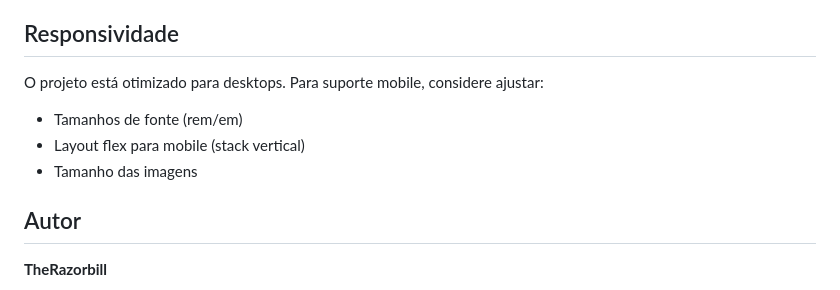
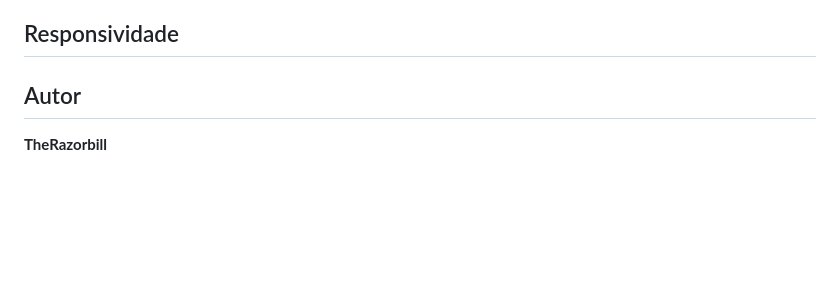
Before and after one commit to TheRazorbill/Campo, a Markdown page: README.md, the part around the change. GitHub-like rendering; blank space fills up the shorter version.

Commit message:
Update README to remove mobile support notes
Removed mobile support suggestions from README.

```diff
--- a/README.md
+++ b/README.md
@@ -120,10 +120,6 @@ Para adicionar um novo jogador ao slider:
 
 ##  Responsividade
 
-O projeto está otimizado para desktops. Para suporte mobile, considere ajustar:
-- Tamanhos de fonte (rem/em)
-- Layout flex para mobile (stack vertical)
-- Tamanho das imagens
 
 ##  Autor
 
```
